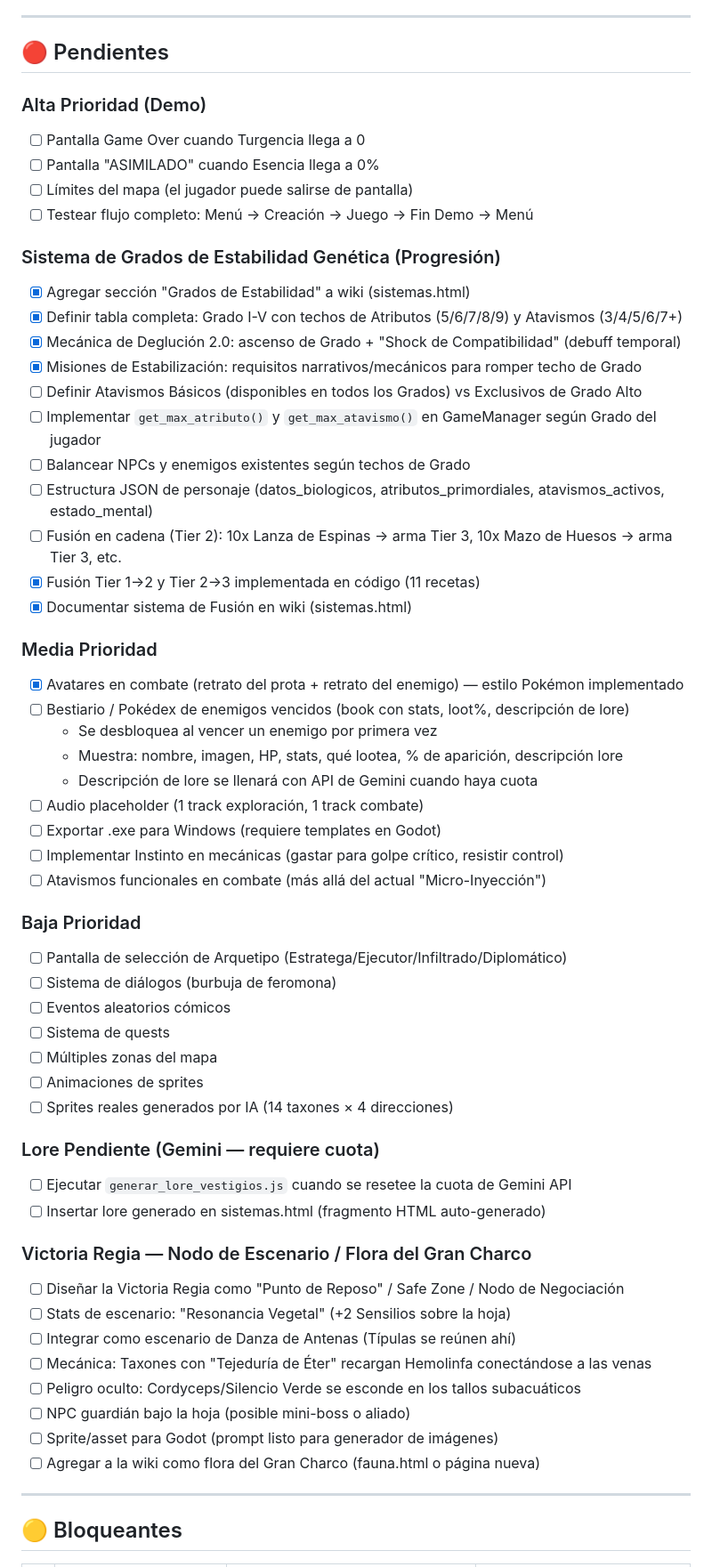
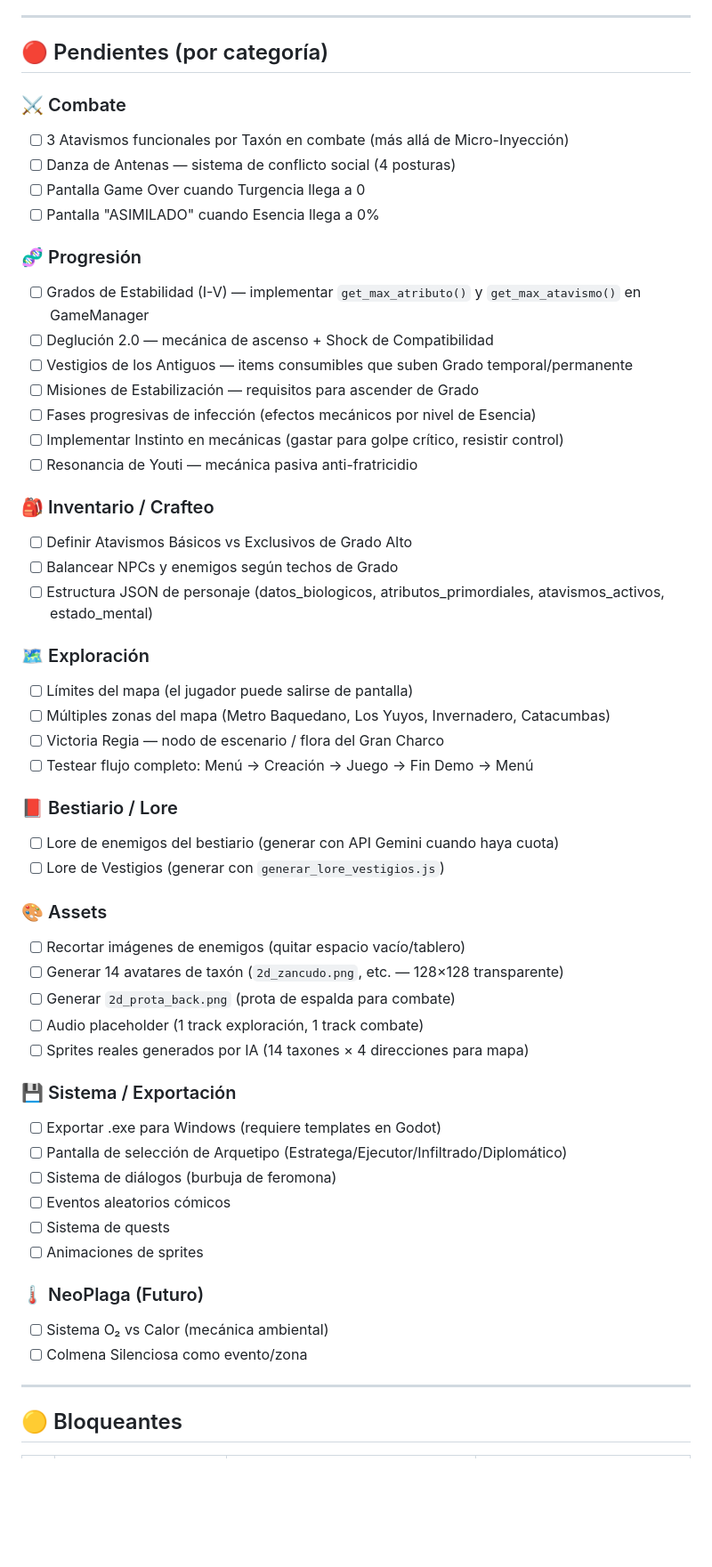
Before and after one commit to marbaezf-tech/plaga-wiki, a Markdown page: BITACORA.md, the part around the change. Shown at 89% size. Drawn GitHub-style; blank space fills up the shorter version.

Commit message:
docs: reorganize pendientes by category (Combate/Progresion/Inventario/Exploracion/Assets/Sistema/NeoPlaga)

```diff
--- a/BITACORA.md
+++ b/BITACORA.md
@@ -164,60 +164,56 @@
 
 ---
 
-## 🔴 Pendientes
+## 🔴 Pendientes (por categoría)
 
-### Alta Prioridad (Demo)
+### ⚔️ Combate
+- [ ] 3 Atavismos funcionales por Taxón en combate (más allá de Micro-Inyección)
+- [ ] Danza de Antenas — sistema de conflicto social (4 posturas)
 - [ ] Pantalla Game Over cuando Turgencia llega a 0
 - [ ] Pantalla "ASIMILADO" cuando Esencia llega a 0%
+
+### 🧬 Progresión
+- [ ] Grados de Estabilidad (I-V) — implementar `get_max_atributo()` y `get_max_atavismo()` en GameManager
+- [ ] Deglución 2.0 — mecánica de ascenso + Shock de Compatibilidad
+- [ ] Vestigios de los Antiguos — items consumibles que suben Grado temporal/permanente
+- [ ] Misiones de Estabilización — requisitos para ascender de Grado
+- [ ] Fases progresivas de infección (efectos mecánicos por nivel de Esencia)
+- [ ] Implementar Instinto en mecánicas (gastar para golpe crítico, resistir control)
+- [ ] Resonancia de Youti — mecánica pasiva anti-fratricidio
+
+### 🎒 Inventario / Crafteo
+- [ ] Definir Atavismos Básicos vs Exclusivos de Grado Alto
+- [ ] Balancear NPCs y enemigos según techos de Grado
+- [ ] Estructura JSON de personaje (datos_biologicos, atributos_primordiales, atavismos_activos, estado_mental)
+
+### 🗺️ Exploración
 - [ ] Límites del mapa (el jugador puede salirse de pantalla)
+- [ ] Múltiples zonas del mapa (Metro Baquedano, Los Yuyos, Invernadero, Catacumbas)
+- [ ] Victoria Regia — nodo de escenario / flora del Gran Charco
 - [ ] Testear flujo completo: Menú → Creación → Juego → Fin Demo → Menú
 
-### Sistema de Grados de Estabilidad Genética (Progresión)
-- [x] Agregar sección "Grados de Estabilidad" a wiki (sistemas.html)
-- [x] Definir tabla completa: Grado I-V con techos de Atributos (5/6/7/8/9) y Atavismos (3/4/5/6/7+)
-- [x] Mecánica de Deglución 2.0: ascenso de Grado + "Shock de Compatibilidad" (debuff temporal)
-- [x] Misiones de Estabilización: requisitos narrativos/mecánicos para romper techo de Grado
-- [ ] Definir Atavismos Básicos (disponibles en todos los Grados) vs Exclusivos de Grado Alto
-- [ ] Implementar `get_max_atributo()` y `get_max_atavismo()` en GameManager según Grado del jugador
-- [ ] Balancear NPCs y enemigos existentes según techos de Grado
-- [ ] Estructura JSON de personaje (datos_biologicos, atributos_primordiales, atavismos_activos, estado_mental)
-- [ ] Fusión en cadena (Tier 2): 10x Lanza de Espinas → arma Tier 3, 10x Mazo de Huesos → arma Tier 3, etc.
-- [x] Fusión Tier 1→2 y Tier 2→3 implementada en código (11 recetas)
-- [x] Documentar sistema de Fusión en wiki (sistemas.html)
+### 📕 Bestiario / Lore
+- [ ] Lore de enemigos del bestiario (generar con API Gemini cuando haya cuota)
+- [ ] Lore de Vestigios (generar con `generar_lore_vestigios.js`)
 
-### Media Prioridad
-- [x] Avatares en combate (retrato del prota + retrato del enemigo) — estilo Pokémon implementado
-- [ ] Bestiario / Pokédex de enemigos vencidos (book con stats, loot%, descripción de lore)
-  - Se desbloquea al vencer un enemigo por primera vez
-  - Muestra: nombre, imagen, HP, stats, qué lootea, % de aparición, descripción lore
-  - Descripción de lore se llenará con API de Gemini cuando haya cuota
+### 🎨 Assets
+- [ ] Recortar imágenes de enemigos (quitar espacio vacío/tablero)
+- [ ] Generar 14 avatares de taxón (`2d_zancudo.png`, etc. — 128×128 transparente)
+- [ ] Generar `2d_prota_back.png` (prota de espalda para combate)
 - [ ] Audio placeholder (1 track exploración, 1 track combate)
+- [ ] Sprites reales generados por IA (14 taxones × 4 direcciones para mapa)
+
+### 💾 Sistema / Exportación
 - [ ] Exportar .exe para Windows (requiere templates en Godot)
-- [ ] Implementar Instinto en mecánicas (gastar para golpe crítico, resistir control)
-- [ ] Atavismos funcionales en combate (más allá del actual "Micro-Inyección")
-
-### Baja Prioridad
 - [ ] Pantalla de selección de Arquetipo (Estratega/Ejecutor/Infiltrado/Diplomático)
 - [ ] Sistema de diálogos (burbuja de feromona)
 - [ ] Eventos aleatorios cómicos
 - [ ] Sistema de quests
-- [ ] Múltiples zonas del mapa
 - [ ] Animaciones de sprites
-- [ ] Sprites reales generados por IA (14 taxones × 4 direcciones)
 
-### Lore Pendiente (Gemini — requiere cuota)
-- [ ] Ejecutar `generar_lore_vestigios.js` cuando se resetee la cuota de Gemini API
-- [ ] Insertar lore generado en sistemas.html (fragmento HTML auto-generado)
-
-### Victoria Regia — Nodo de Escenario / Flora del Gran Charco
-- [ ] Diseñar la Victoria Regia como "Punto de Reposo" / Safe Zone / Nodo de Negociación
-- [ ] Stats de escenario: "Resonancia Vegetal" (+2 Sensilios sobre la hoja)
-- [ ] Integrar como escenario de Danza de Antenas (Típulas se reúnen ahí)
-- [ ] Mecánica: Taxones con "Tejeduría de Éter" recargan Hemolinfa conectándose a las venas
-- [ ] Peligro oculto: Cordyceps/Silencio Verde se esconde en los tallos subacuáticos
-- [ ] NPC guardián bajo la hoja (posible mini-boss o aliado)
-- [ ] Sprite/asset para Godot (prompt listo para generador de imágenes)
-- [ ] Agregar a la wiki como flora del Gran Charco (fauna.html o página nueva)
+### 🌡️ NeoPlaga (Futuro)
+- [ ] Sistema O₂ vs Calor (mecánica ambiental)
+- [ ] Colmena Silenciosa como evento/zona
 
 ---
 
```
